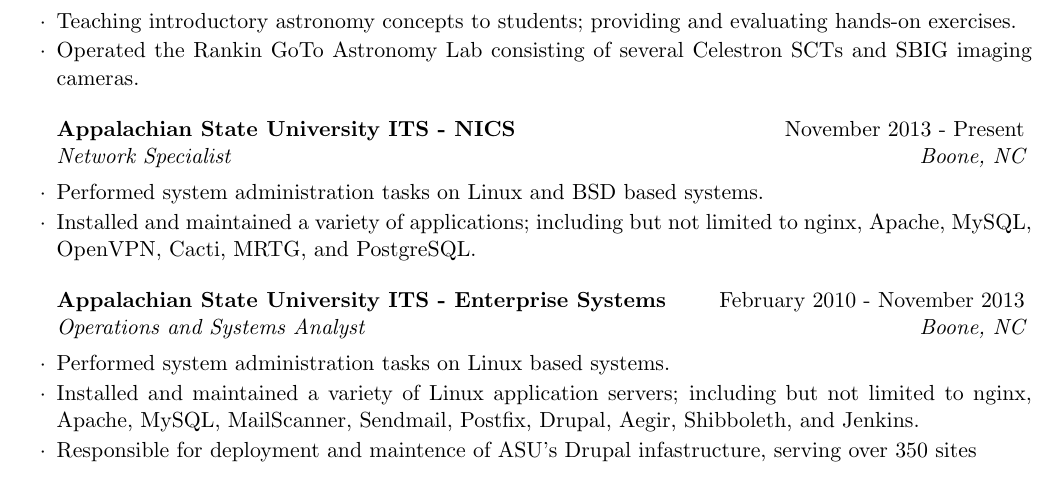
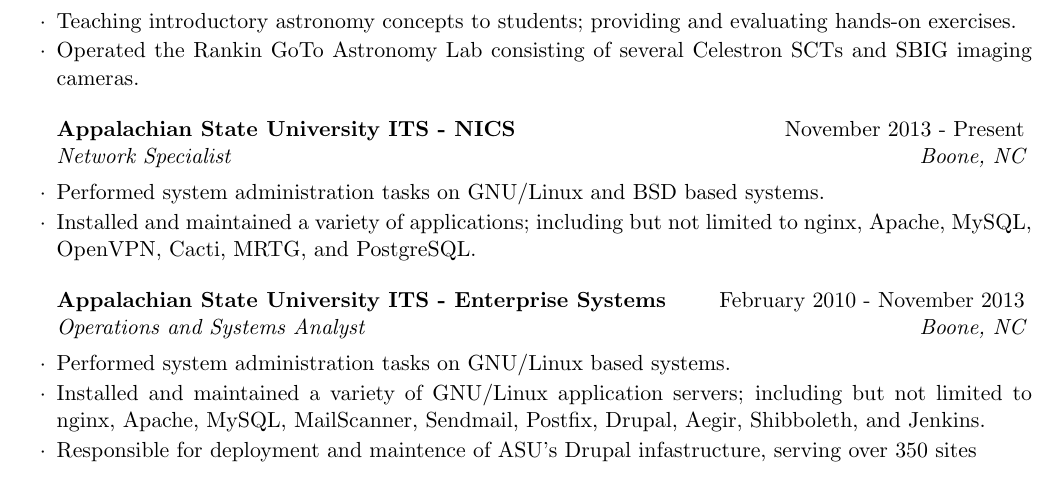
Before and after one commit to leanderhutton/cv, a LaTeX CV (cv.tex): part of page 1 of 3, cut so that both start at the same text. Compiled offline with pdfLaTeX.

Commit message:
Changed Linux to GNU/Linux because I'm a tool.

```diff
--- a/cv.tex
+++ b/cv.tex
@@ -42,13 +42,13 @@
 \end{rSubsection}
 
 \begin{rSubsection}{Appalachian State University ITS - NICS}{November 2013 - Present}{Network Specialist}{Boone, NC}
-\item Performed system administration tasks on Linux and BSD based systems.
+\item Performed system administration tasks on GNU/Linux and BSD based systems.
 \item Installed and maintained a variety of applications; including but not limited to nginx, Apache, MySQL, OpenVPN, Cacti, MRTG, and PostgreSQL.
 \end{rSubsection}
 
 \begin{rSubsection}{Appalachian State University ITS - Enterprise Systems}{February 2010 - November 2013}{Operations and Systems Analyst}{Boone, NC}
-\item Performed system administration tasks on Linux based systems.
-\item Installed and maintained a variety of Linux application servers; including but not limited to nginx, Apache, MySQL, MailScanner, Sendmail, Postfix, Drupal, Aegir, Shibboleth, and Jenkins.
+\item Performed system administration tasks on GNU/Linux based systems.
+\item Installed and maintained a variety of GNU/Linux application servers; including but not limited to nginx, Apache, MySQL, MailScanner, Sendmail, Postfix, Drupal, Aegir, Shibboleth, and Jenkins.
 \item Responsible for deployment and maintence of ASU's Drupal infastructure, serving over 350 sites
 \end{rSubsection}
 
```
Also changed, not shown: cv.tex (4 more changed lines).
